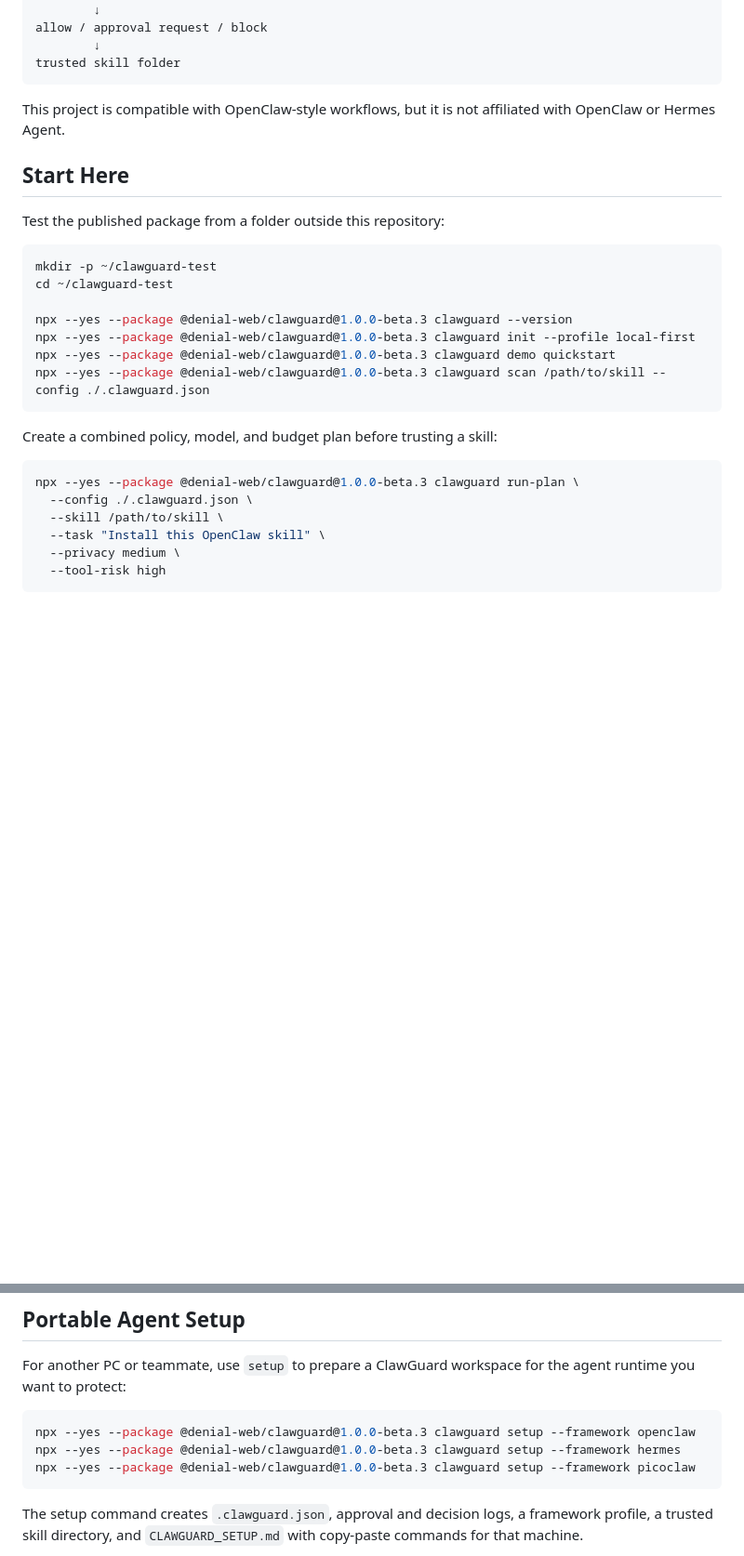
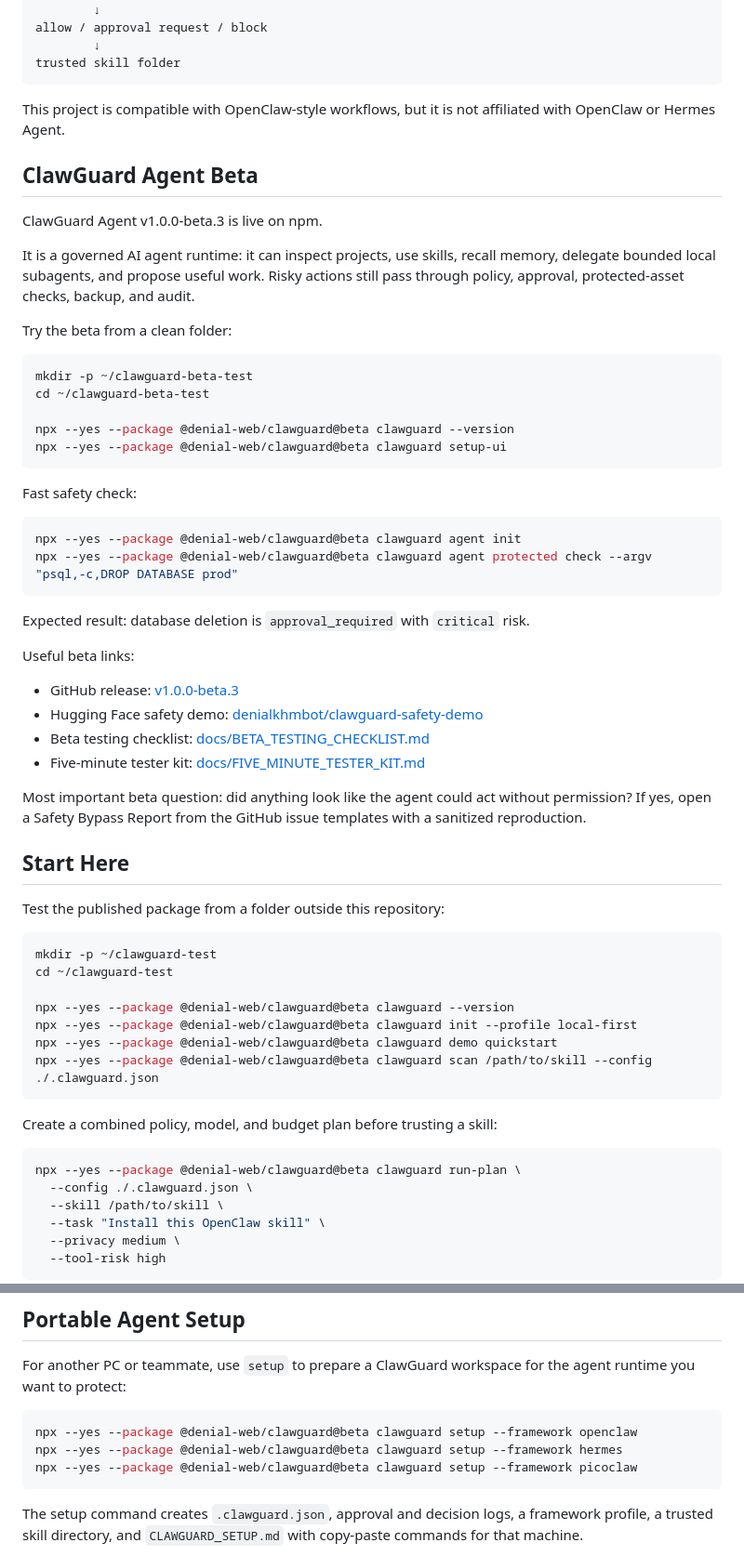
Before and after one commit to denial-web/clawguard, a Markdown page: README.md, 2 parts joined by grey strips. Shown at 93% size. Rendered like a GitHub page; blank space fills up the shorter version.

Commit message:
Improve beta onboarding in README

````diff
--- a/README.md
+++ b/README.md
@@ -25,6 +25,40 @@ trusted skill folder
 
 This project is compatible with OpenClaw-style workflows, but it is not affiliated with OpenClaw or Hermes Agent.
 
+## ClawGuard Agent Beta
+
+ClawGuard Agent v1.0.0-beta.3 is live on npm.
+
+It is a governed AI agent runtime: it can inspect projects, use skills, recall memory, delegate bounded local subagents, and propose useful work. Risky actions still pass through policy, approval, protected-asset checks, backup, and audit.
+
+Try the beta from a clean folder:
+
+```bash
+mkdir -p ~/clawguard-beta-test
+cd ~/clawguard-beta-test
+
+npx --yes --package @denial-web/clawguard@beta clawguard --version
+npx --yes --package @denial-web/clawguard@beta clawguard setup-ui
+```
+
+Fast safety check:
+
+```bash
+npx --yes --package @denial-web/clawguard@beta clawguard agent init
+npx --yes --package @denial-web/clawguard@beta clawguard agent protected check --argv "psql,-c,DROP DATABASE prod"
+```
+
+Expected result: database deletion is `approval_required` with `critical` risk.
+
+Useful beta links:
+
+- GitHub release: [v1.0.0-beta.3](https://github.com/denial-web/clawguard/releases/tag/v1.0.0-beta.3)
+- Hugging Face safety demo: [denialkhmbot/clawguard-safety-demo](https://huggingface.co/spaces/denialkhmbot/clawguard-safety-demo)
+- Beta testing checklist: [docs/BETA_TESTING_CHECKLIST.md](docs/BETA_TESTING_CHECKLIST.md)
+- Five-minute tester kit: [docs/FIVE_MINUTE_TESTER_KIT.md](docs/FIVE_MINUTE_TESTER_KIT.md)
+
+Most important beta question: did anything look like the agent could act without permission? If yes, open a Safety Bypass Report from the GitHub issue templates with a sanitized reproduction.
+
 ## Start Here
 
 Test the published package from a folder outside this repository:
@@ -33,16 +67,16 @@ Test the published package from a folder outside this repository:
 mkdir -p ~/clawguard-test
 cd ~/clawguard-test
 
-npx --yes --package @denial-web/clawguard@1.0.0-beta.3 clawguard --version
-npx --yes --package @denial-web/clawguard@1.0.0-beta.3 clawguard init --profile local-first
-npx --yes --package @denial-web/clawguard@1.0.0-beta.3 clawguard demo quickstart
-npx --yes --package @denial-web/clawguard@1.0.0-beta.3 clawguard scan /path/to/skill --config ./.clawguard.json
+npx --yes --package @denial-web/clawguard@beta clawguard --version
+npx --yes --package @denial-web/clawguard@beta clawguard init --profile local-first
+npx --yes --package @denial-web/clawguard@beta clawguard demo quickstart
+npx --yes --package @denial-web/clawguard@beta clawguard scan /path/to/skill --config ./.clawguard.json
 ```
 
 Create a combined policy, model, and budget plan before trusting a skill:
 
 ```bash
-npx --yes --package @denial-web/clawguard@1.0.0-beta.3 clawguard run-plan \
+npx --yes --package @denial-web/clawguard@beta clawguard run-plan \
   --config ./.clawguard.json \
   --skill /path/to/skill \
   --task "Install this OpenClaw skill" \
@@ -200,9 +234,9 @@ See [docs/MOBILE_APPROVAL_HANDOFF.md](docs/MOBILE_APPROVAL_HANDOFF.md).
 For another PC or teammate, use `setup` to prepare a ClawGuard workspace for the agent runtime you want to protect:
 
 ```bash
-npx --yes --package @denial-web/clawguard@1.0.0-beta.3 clawguard setup --framework openclaw
-npx --yes --package @denial-web/clawguard@1.0.0-beta.3 clawguard setup --framework hermes
-npx --yes --package @denial-web/clawguard@1.0.0-beta.3 clawguard setup --framework picoclaw
+npx --yes --package @denial-web/clawguard@beta clawguard setup --framework openclaw
+npx --yes --package @denial-web/clawguard@beta clawguard setup --framework hermes
+npx --yes --package @denial-web/clawguard@beta clawguard setup --framework picoclaw
 ```
 
 The setup command creates `.clawguard.json`, approval and decision logs, a framework profile, a trusted skill directory, and `CLAWGUARD_SETUP.md` with copy-paste commands for that machine.
````
